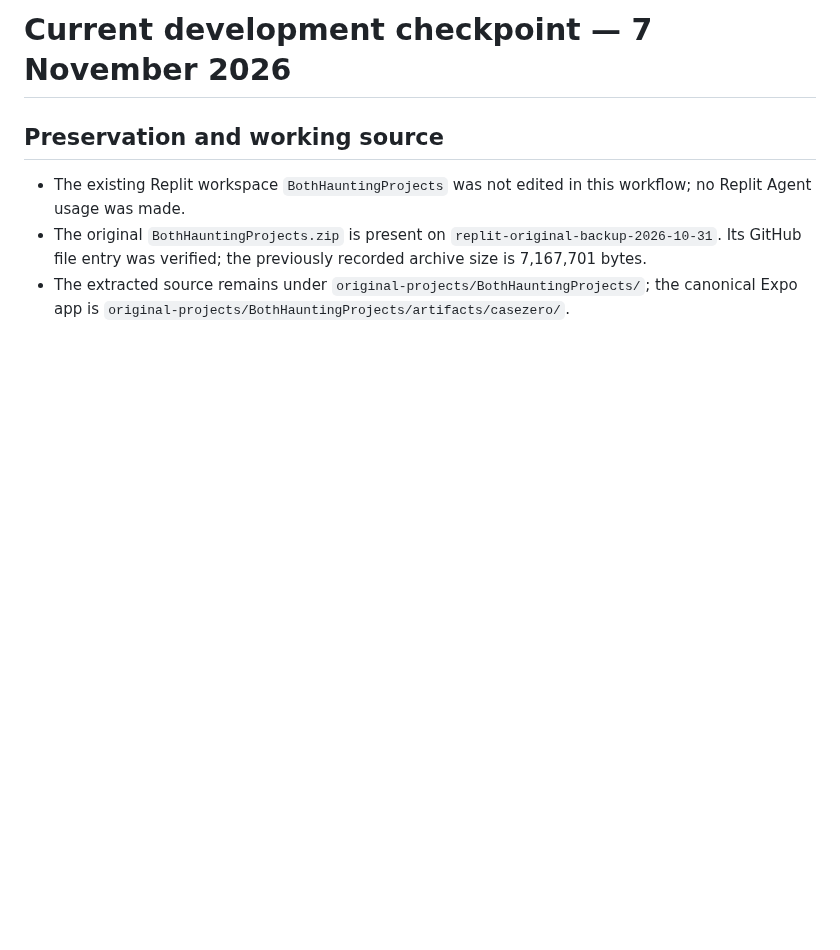
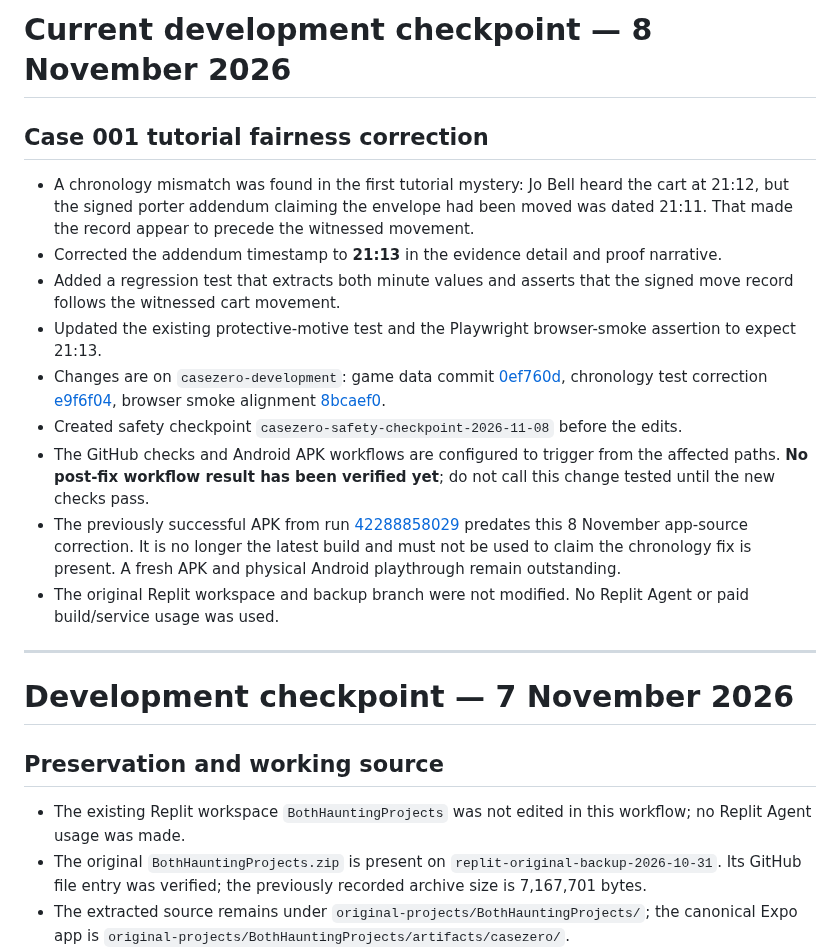
Before and after one commit to appmaking30-cpu/CaseZero, a Markdown page: CASEZERO_PROGRESS.md, the part around the change. Rendered like a GitHub page; blank space fills up the shorter version.

Commit message:
Record Case 001 chronology correction and pending verification

```diff
--- a/CASEZERO_PROGRESS.md
+++ b/CASEZERO_PROGRESS.md
@@ -1,4 +1,20 @@
-# Current development checkpoint — 7 November 2026
+# Current development checkpoint — 8 November 2026
+
+## Case 001 tutorial fairness correction
+
+- A chronology mismatch was found in the first tutorial mystery: Jo Bell heard the cart at 21:12, but the signed porter addendum claiming the envelope had been moved was dated 21:11. That made the record appear to precede the witnessed movement.
+- Corrected the addendum timestamp to **21:13** in the evidence detail and proof narrative.
+- Added a regression test that extracts both minute values and asserts that the signed move record follows the witnessed cart movement.
+- Updated the existing protective-motive test and the Playwright browser-smoke assertion to expect 21:13.
+- Changes are on `casezero-development`: game data commit [0ef760d](https://github.com/appmaking30-cpu/CaseZero/commit/0ef760dfc6ea62e8d1f40442f3fbc2d5b68c50c2), chronology test correction [e9f6f04](https://github.com/appmaking30-cpu/CaseZero/commit/e9f6f0487ad503fce060cb85da5507ab9574aa6d), browser smoke alignment [8bcaef0](https://github.com/appmaking30-cpu/CaseZero/commit/8bcaef044e52c645d0213fbd26ebfc41eb34facb).
+- Created safety checkpoint `casezero-safety-checkpoint-2026-11-08` before the edits.
+- The GitHub checks and Android APK workflows are configured to trigger from the affected paths. **No post-fix workflow result has been verified yet**; do not call this change tested until the new checks pass.
+- The previously successful APK from run [42288858029](https://github.com/appmaking30-cpu/CaseZero/actions/runs/42288858029) predates this 8 November app-source correction. It is no longer the latest build and must not be used to claim the chronology fix is present. A fresh APK and physical Android playthrough remain outstanding.
+- The original Replit workspace and backup branch were not modified. No Replit Agent or paid build/service usage was used.
+
+---
+
+# Development checkpoint — 7 November 2026
 
 ## Preservation and working source
 
```
